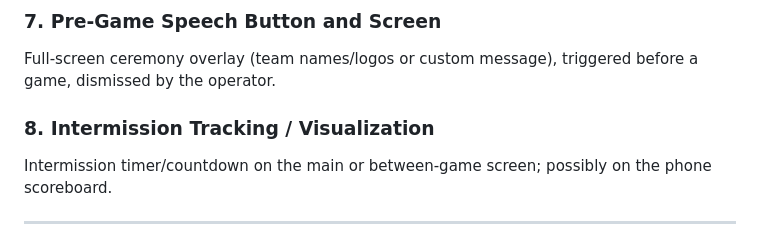
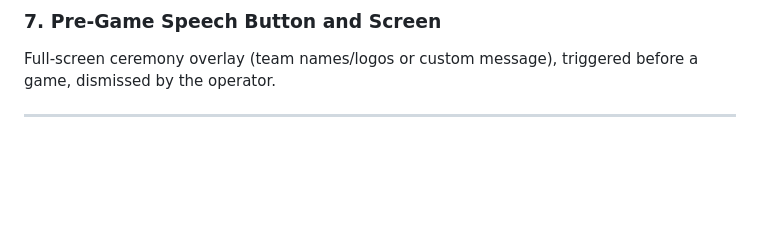
Before and after one commit to atramiel/BHL-Scoreboard, a Markdown page: BACKLOG.md, the part around the change. Drawn GitHub-style; blank space fills up the shorter version.

Commit message:
Remove Intermission Tracking from backlog
No longer needed.

Co-Authored-By: Claude Sonnet 5 <noreply@anthropic.com>

```diff
--- a/BACKLOG.md
+++ b/BACKLOG.md
@@ -81,9 +81,6 @@ Built: `website/stats.html` — a full-screen, tablet-kiosk companion page for o
 ### 7. Pre-Game Speech Button and Screen
 Full-screen ceremony overlay (team names/logos or custom message), triggered before a game, dismissed by the operator.
 
-### 8. Intermission Tracking / Visualization
-Intermission timer/countdown on the main or between-game screen; possibly on the phone scoreboard.
-
 ---
 
 ## Fun Modes (off the books — no stats, no history, no Challonge/Discord)
```
